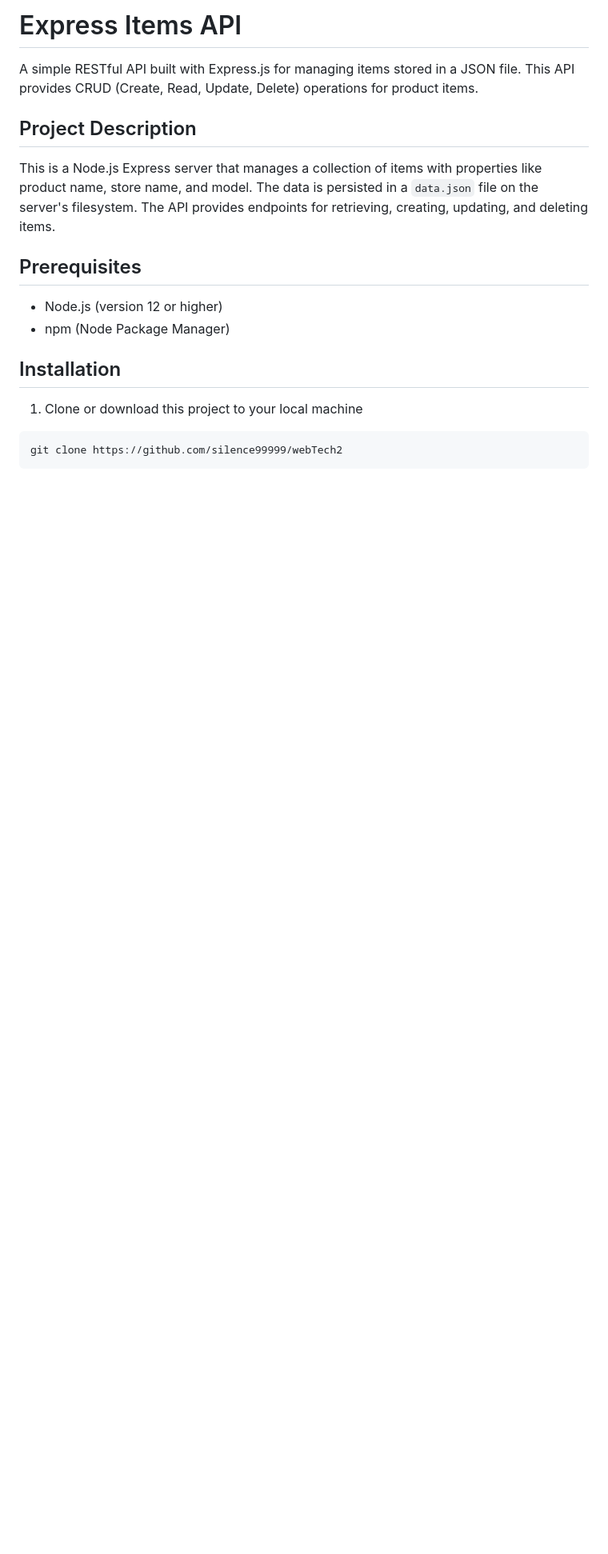
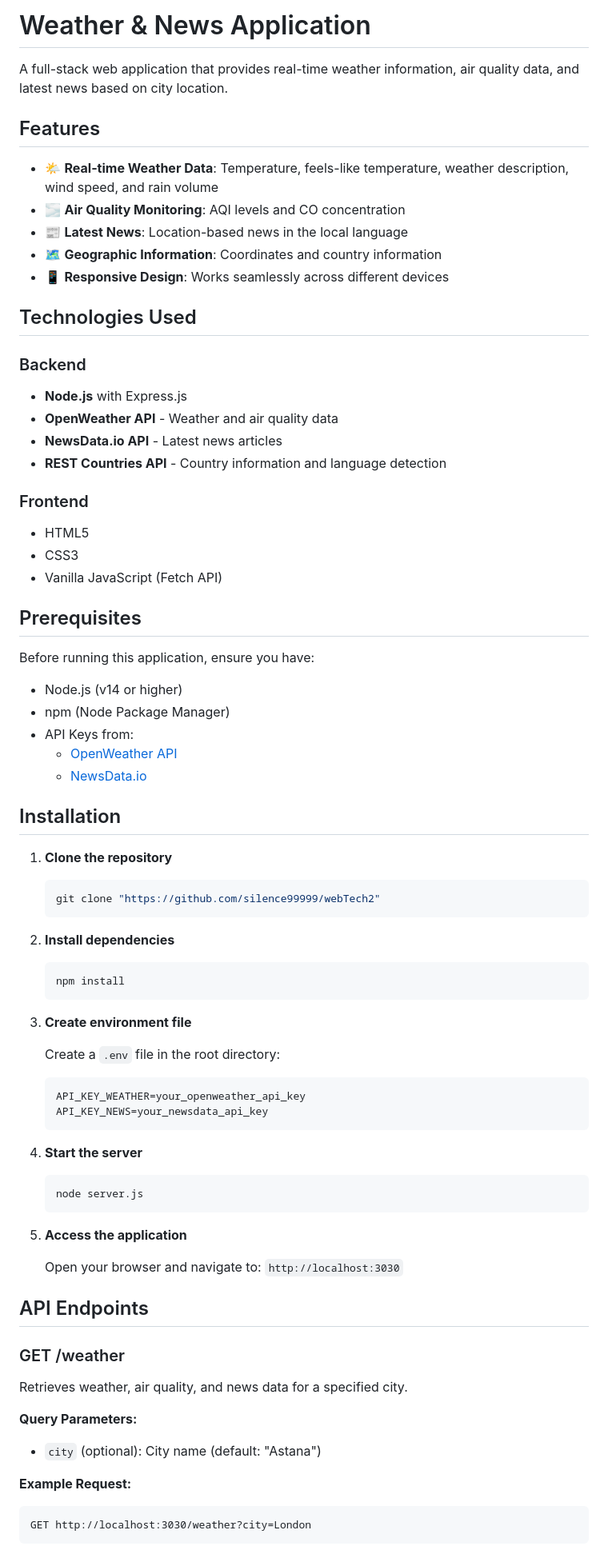
Before and after one commit to silence99999/webTech2, a Markdown page: README.md, the part around the change printed below. Shown: that part at 80% size. Drawn GitHub-style; blank space fills up the shorter version.

````diff
--- a/README.md
+++ b/README.md
@@ -1,20 +1,77 @@
-# Express Items API
+# Weather & News Application
 
-A simple RESTful API built with Express.js for managing items stored in a JSON file. This API provides CRUD (Create, Read, Update, Delete) operations for product items.
+A full-stack web application that provides real-time weather information, air quality data, and latest news based on city location.
 
-## Project Description
+## Features
 
-This is a Node.js Express server that manages a collection of items with properties like product name, store name, and model. The data is persisted in a `data.json` file on the server's filesystem. The API provides endpoints for retrieving, creating, updating, and deleting items.
+- 🌤 **Real-time Weather Data**: Temperature, feels-like temperature, weather description, wind speed, and rain volume
+- 🌫 **Air Quality Monitoring**: AQI levels and CO concentration
+- 📰 **Latest News**: Location-based news in the local language
+- 🗺 **Geographic Information**: Coordinates and country information
+- 📱 **Responsive Design**: Works seamlessly across different devices
+
+## Technologies Used
+
+### Backend
+- **Node.js** with Express.js
+- **OpenWeather API** - Weather and air quality data
+- **NewsData.io API** - Latest news articles
+- **REST Countries API** - Country information and language detection
+
+### Frontend
+- HTML5
+- CSS3
+- Vanilla JavaScript (Fetch API)
 
 ## Prerequisites
 
-- Node.js (version 12 or higher)
+Before running this application, ensure you have:
+
+- Node.js (v14 or higher)
 - npm (Node Package Manager)
+- API Keys from:
+  - [OpenWeather API](https://openweathermap.org/api)
+  - [NewsData.io](https://newsdata.io/)
 
 ## Installation
 
-1. Clone or download this project to your local machine
-```bash
-git clone https://github.com/silence99999/webTech2
+1. **Clone the repository**
+   ```bash
+   git clone "https://github.com/silence99999/webTech2"
+   ```
+
+2. **Install dependencies**
+   ```bash
+   npm install
+   ```
+
+3. **Create environment file**
+
+   Create a `.env` file in the root directory:
+   ```
+   API_KEY_WEATHER=your_openweather_api_key
+   API_KEY_NEWS=your_newsdata_api_key
+   ```
+
+4. **Start the server**
+   ```bash
+   node server.js
+   ```
+
+5. **Access the application**
+
+   Open your browser and navigate to: `http://localhost:3030`
+
+## API Endpoints
+
+### GET /weather
+Retrieves weather, air quality, and news data for a specified city.
+
+**Query Parameters:**
+- `city` (optional): City name (default: "Astana")
+
+**Example Request:**
+```
+GET http://localhost:3030/weather?city=London
 ```
 
````
Also changed, not shown: other parts of README.md (+42 -219 lines), img.png (added), img_1.png (added).
